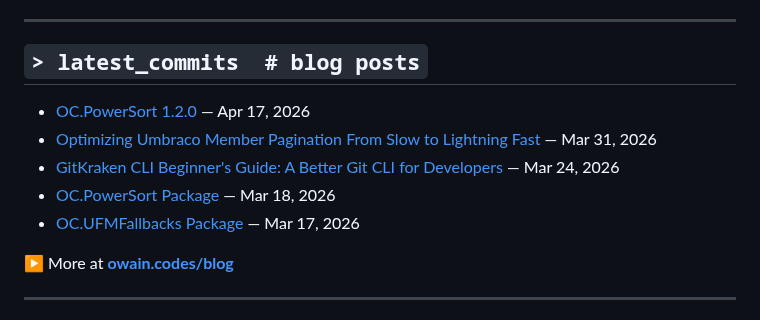
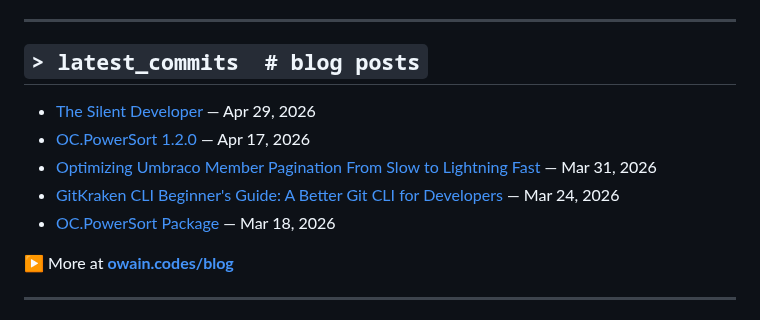
Before and after one commit to OwainWilliams/OwainWilliams, a Markdown page: README.md, the part around the change. Rendered like a GitHub page.

Commit message:
chore: update latest blog posts

```diff
--- a/README.md
+++ b/README.md
@@ -85,11 +85,11 @@ $ ps aux | grep owain
 ## `> latest_commits  # blog posts`
 
 <!-- BLOG-POST-LIST:START -->
+- [The Silent Developer](https://owain.codes/blog/2026/april/the-silent-developer/) — Apr 29, 2026
 - [OC.PowerSort 1.2.0](https://owain.codes/blog/2026/april/ocpowersort-120/) — Apr 17, 2026
 - [Optimizing Umbraco Member Pagination From Slow to Lightning Fast](https://owain.codes/blog/2026/march/optimizing-umbraco-member-pagination-from-slow-to-lightning-fast/) — Mar 31, 2026
 - [GitKraken CLI Beginner's Guide: A Better Git CLI for Developers](https://owain.codes/blog/2026/march/gitkraken-cli-beginners-guide/) — Mar 24, 2026
 - [OC.PowerSort Package](https://owain.codes/blog/2026/march/ocpowersort-package/) — Mar 18, 2026
-- [OC.UFMFallbacks Package](https://owain.codes/blog/2026/march/ocufmfallbacks-package/) — Mar 17, 2026
 <!-- BLOG-POST-LIST:END -->
 
 ▶ More at **[owain.codes/blog](https://owain.codes)**
```
